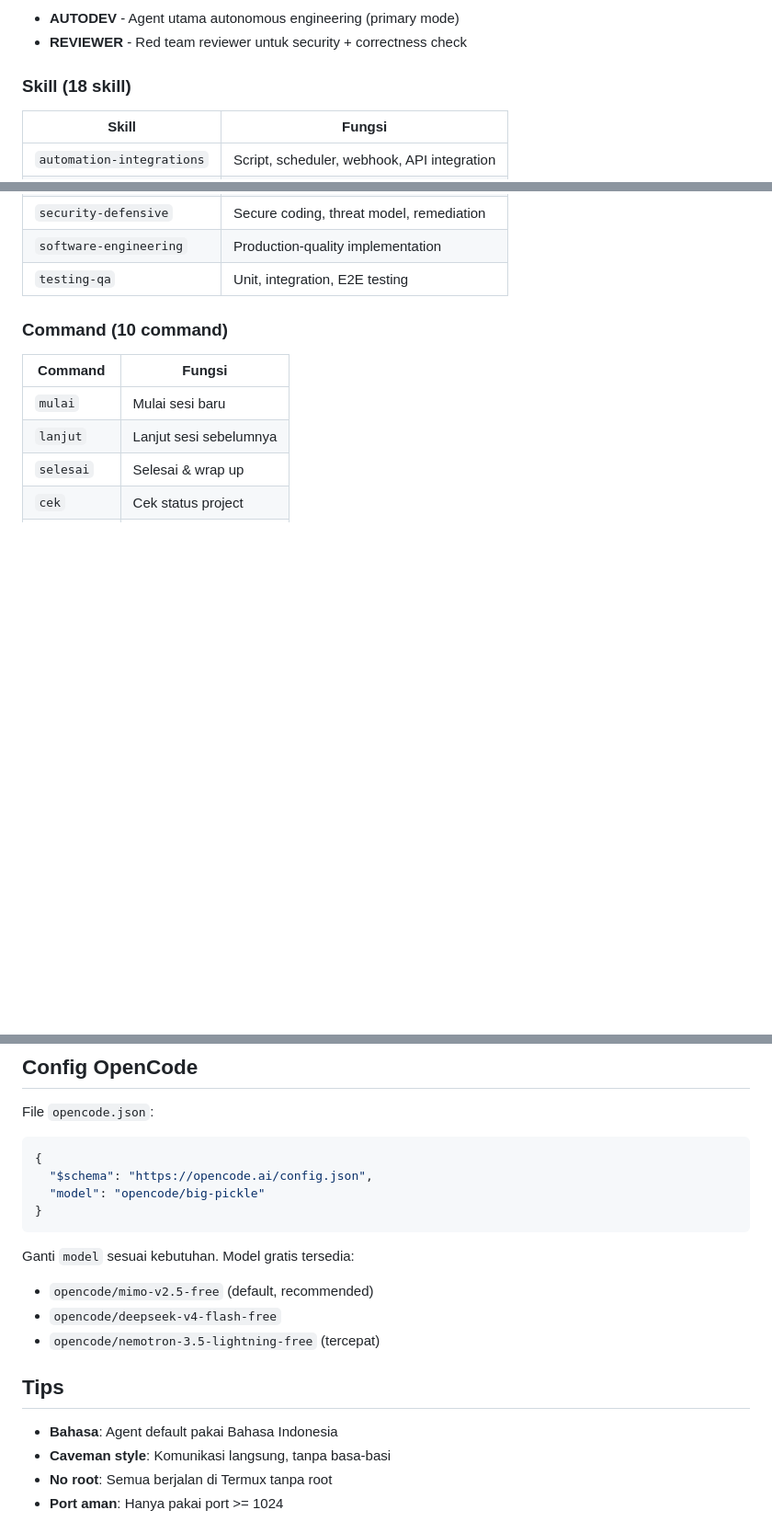
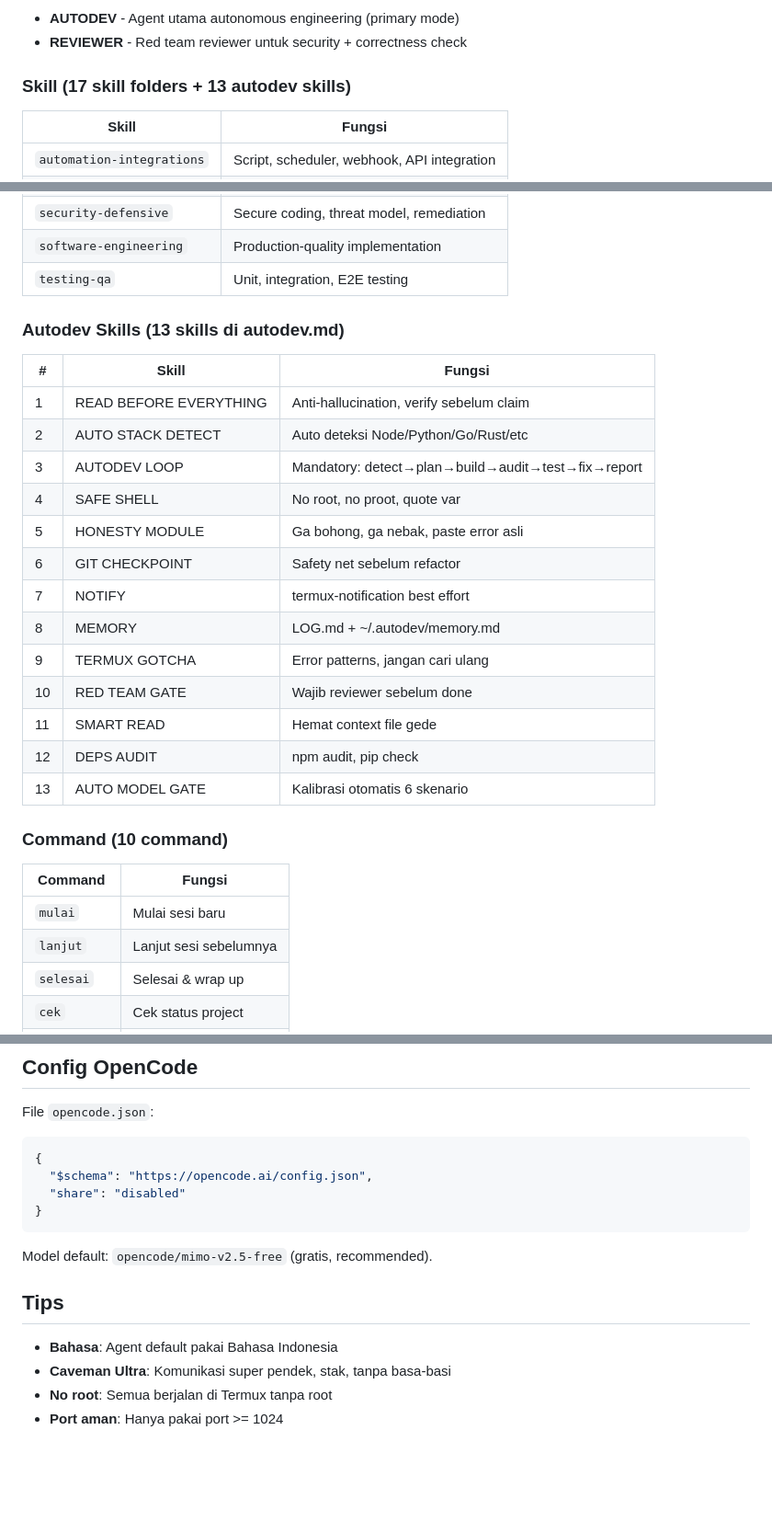
Before and after one commit to nemoobc/agent-ai, a Markdown page: README.md, 3 parts joined by grey strips. Shown at 92% size. Rendered like a GitHub page; blank space fills up the shorter version.

Commit message:
docs: update README - fix skill count, autodev skills table, opencode.json config

````diff
--- a/README.md
+++ b/README.md
@@ -10,7 +10,7 @@ Repo ini berisi konfigurasi lengkap untuk menjalankan OpenCode agent di Termux:
 - **AUTODEV** - Agent utama autonomous engineering (primary mode)
 - **REVIEWER** - Red team reviewer untuk security + correctness check
 
-### Skill (18 skill)
+### Skill (17 skill folders + 13 autodev skills)
 | Skill | Fungsi |
 |-------|--------|
 | `automation-integrations` | Script, scheduler, webhook, API integration |
@@ -30,6 +30,23 @@ Repo ini berisi konfigurasi lengkap untuk menjalankan OpenCode agent di Termux:
 | `security-defensive` | Secure coding, threat model, remediation |
 | `software-engineering` | Production-quality implementation |
 | `testing-qa` | Unit, integration, E2E testing |
+
+### Autodev Skills (13 skills di autodev.md)
+| # | Skill | Fungsi |
+|---|-------|--------|
+| 1 | READ BEFORE EVERYTHING | Anti-hallucination, verify sebelum claim |
+| 2 | AUTO STACK DETECT | Auto deteksi Node/Python/Go/Rust/etc |
+| 3 | AUTODEV LOOP | Mandatory: detect→plan→build→audit→test→fix→report |
+| 4 | SAFE SHELL | No root, no proot, quote var |
+| 5 | HONESTY MODULE | Ga bohong, ga nebak, paste error asli |
+| 6 | GIT CHECKPOINT | Safety net sebelum refactor |
+| 7 | NOTIFY | termux-notification best effort |
+| 8 | MEMORY | LOG.md + ~/.autodev/memory.md |
+| 9 | TERMUX GOTCHA | Error patterns, jangan cari ulang |
+| 10 | RED TEAM GATE | Wajib reviewer sebelum done |
+| 11 | SMART READ | Hemat context file gede |
+| 12 | DEPS AUDIT | npm audit, pip check |
+| 13 | AUTO MODEL GATE | Kalibrasi otomatis 6 skenario |
 
 ### Command (10 command)
 | Command | Fungsi |
@@ -162,19 +177,16 @@ File `opencode.json`:
 ```json
 {
   "$schema": "https://opencode.ai/config.json",
-  "model": "opencode/big-pickle"
+  "share": "disabled"
 }
 ```
 
-Ganti `model` sesuai kebutuhan. Model gratis tersedia:
-- `opencode/mimo-v2.5-free` (default, recommended)
-- `opencode/deepseek-v4-flash-free`
-- `opencode/nemotron-3.5-lightning-free` (tercepat)
+Model default: `opencode/mimo-v2.5-free` (gratis, recommended).
 
 ## Tips
 
 - **Bahasa**: Agent default pakai Bahasa Indonesia
-- **Caveman style**: Komunikasi langsung, tanpa basa-basi
+- **Caveman Ultra**: Komunikasi super pendek, stak, tanpa basa-basi
 - **No root**: Semua berjalan di Termux tanpa root
 - **Port aman**: Hanya pakai port >= 1024
 
````
Also changed, not shown: other parts of README.md (+3 -5 lines).
